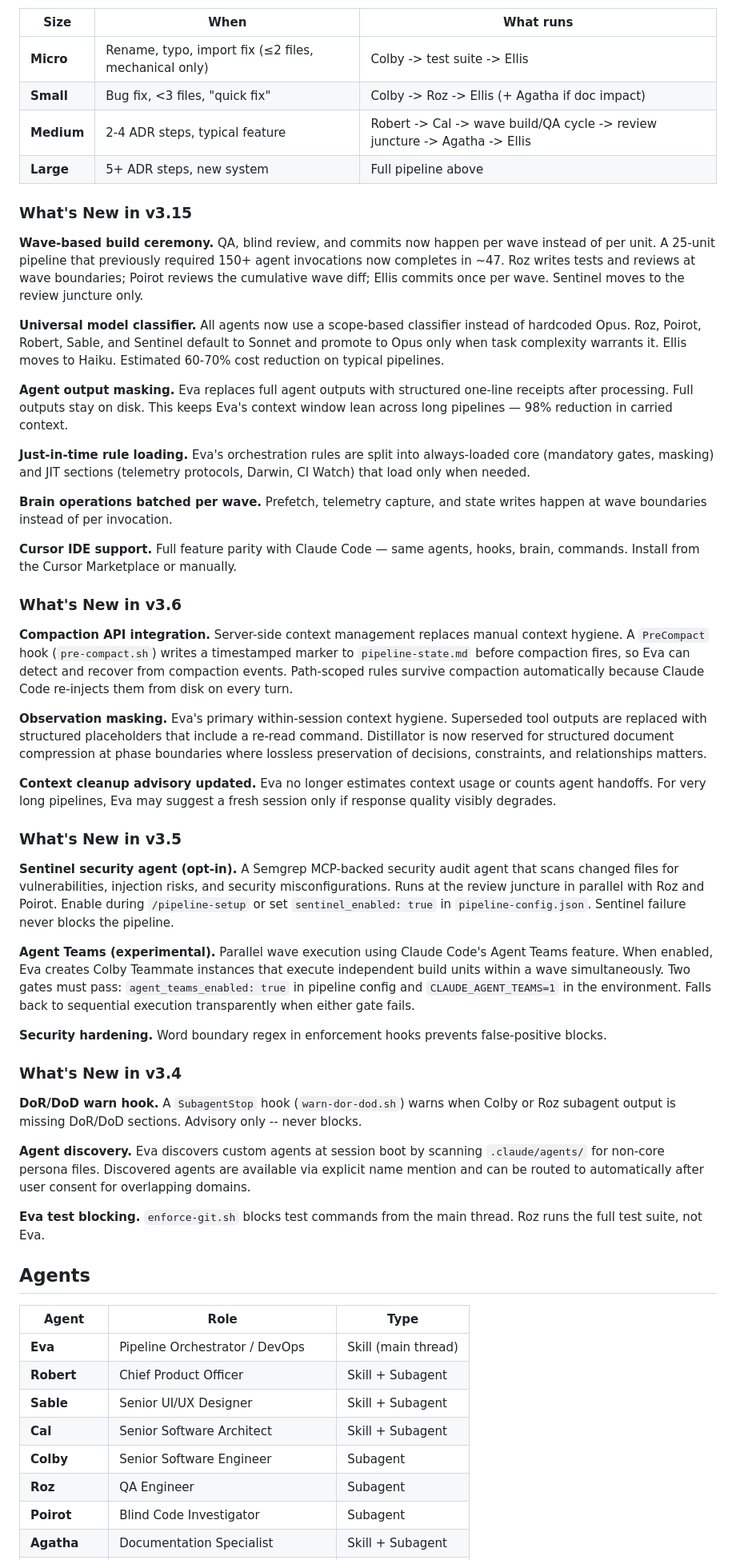
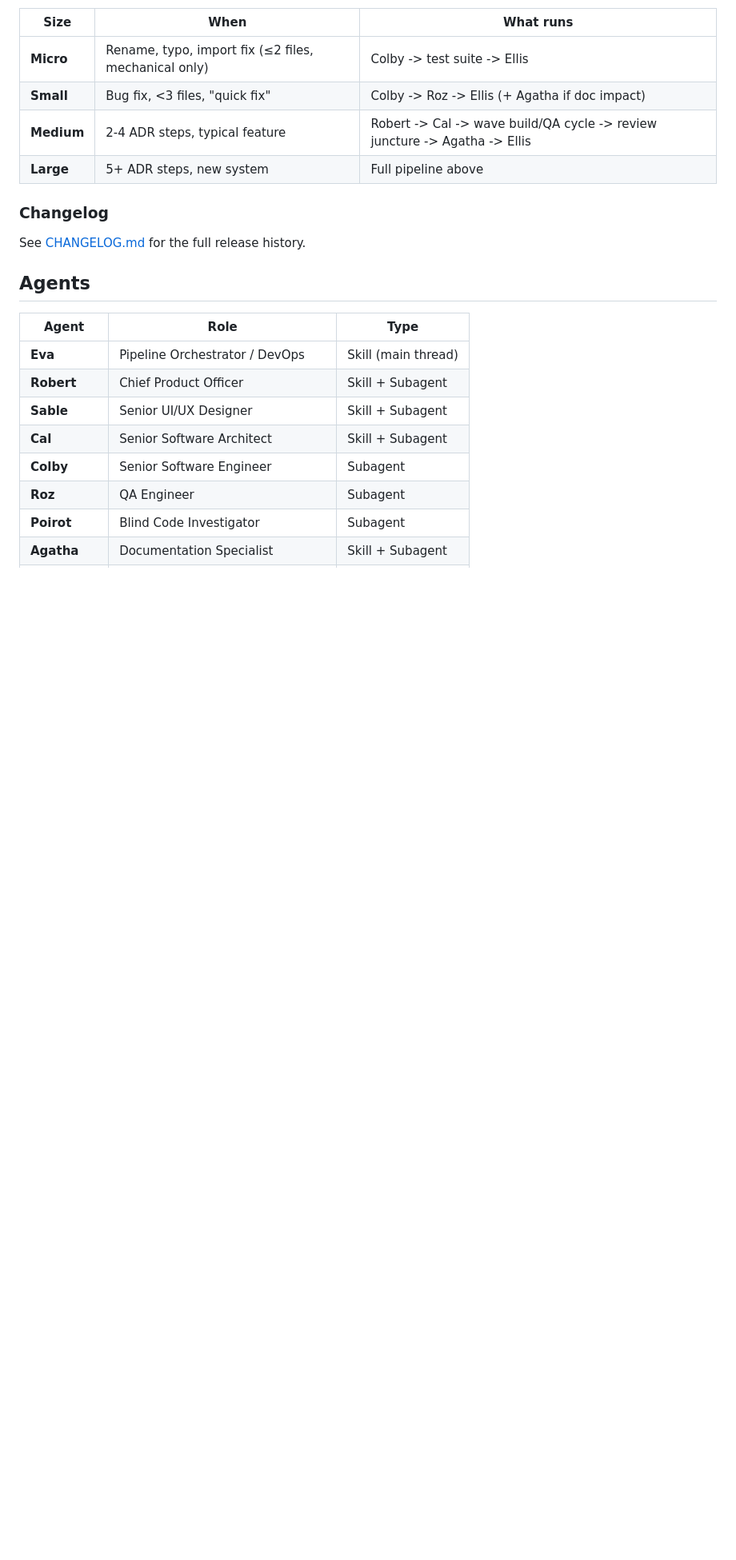
Before and after one commit to robertsfeir/atelier-pipeline, a Markdown page: README.md, the part around one of its changes. Shown at 80% size. GitHub-like rendering; blank space fills up the shorter version.

Commit message:
docs: remove stale What's New sections, fix diagram contrast, Cursor parity in README
Co-Authored-By: Claude Opus 4.6 (1M context) <noreply@anthropic.com>

```diff
--- a/README.md
+++ b/README.md
@@ -235,43 +233,9 @@ Not every feature runs every phase. Eva adjusts:
 | **Medium** | 2-4 ADR steps, typical feature | Robert -> Cal -> wave build/QA cycle -> review juncture -> Agatha -> Ellis |
 | **Large** | 5+ ADR steps, new system | Full pipeline above |
 
-### What's New in v3.15
+### Changelog
 
-**Wave-based build ceremony.** QA, blind review, and commits now happen per wave instead of per unit. A 25-unit pipeline that previously required 150+ agent invocations now completes in ~47. Roz writes tests and reviews at wave boundaries; Poirot reviews the cumulative wave diff; Ellis commits once per wave. Sentinel moves to the review juncture only.
-
-**Universal model classifier.** All agents now use a scope-based classifier instead of hardcoded Opus. Roz, Poirot, Robert, Sable, and Sentinel default to Sonnet and promote to Opus only when task complexity warrants it. Ellis moves to Haiku. Estimated 60-70% cost reduction on typical pipelines.
-
-**Agent output masking.** Eva replaces full agent outputs with structured one-line receipts after processing. Full outputs stay on disk. This keeps Eva's context window lean across long pipelines — 98% reduction in carried context.
-
-**Just-in-time rule loading.** Eva's orchestration rules are split into always-loaded core (mandatory gates, masking) and JIT sections (telemetry protocols, Darwin, CI Watch) that load only when needed.
-
-**Brain operations batched per wave.** Prefetch, telemetry capture, and state writes happen at wave boundaries instead of per invocation.
-
-**Cursor IDE support.** Full feature parity with Claude Code — same agents, hooks, brain, commands. Install from the Cursor Marketplace or manually.
-
-### What's New in v3.6
-
-**Compaction API integration.** Server-side context management replaces manual context hygiene. A `PreCompact` hook (`pre-compact.sh`) writes a timestamped marker to `pipeline-state.md` before compaction fires, so Eva can detect and recover from compaction events. Path-scoped rules survive compaction automatically because Claude Code re-injects them from disk on every turn.
-
-**Observation masking.** Eva's primary within-session context hygiene. Superseded tool outputs are replaced with structured placeholders that include a re-read command. Distillator is now reserved for structured document compression at phase boundaries where lossless preservation of decisions, constraints, and relationships matters.
-
-**Context cleanup advisory updated.** Eva no longer estimates context usage or counts agent handoffs. For very long pipelines, Eva may suggest a fresh session only if response quality visibly degrades.
-
-### What's New in v3.5
-
-**Sentinel security agent (opt-in).** A Semgrep MCP-backed security audit agent that scans changed files for vulnerabilities, injection risks, and security misconfigurations. Runs at the review juncture in parallel with Roz and Poirot. Enable during `/pipeline-setup` or set `sentinel_enabled: true` in `pipeline-config.json`. Sentinel failure never blocks the pipeline.
-
-**Agent Teams (experimental).** Parallel wave execution using Claude Code's Agent Teams feature. When enabled, Eva creates Colby Teammate instances that execute independent build units within a wave simultaneously. Two gates must pass: `agent_teams_enabled: true` in pipeline config and `CLAUDE_AGENT_TEAMS=1` in the environment. Falls back to sequential execution transparently when either gate fails.
-
-**Security hardening.** Word boundary regex in enforcement hooks prevents false-positive blocks.
-
-### What's New in v3.4
-
-**DoR/DoD warn hook.** A `SubagentStop` hook (`warn-dor-dod.sh`) warns when Colby or Roz subagent output is missing DoR/DoD sections. Advisory only -- never blocks.
-
-**Agent discovery.** Eva discovers custom agents at session boot by scanning `.claude/agents/` for non-core persona files. Discovered agents are available via explicit name mention and can be routed to automatically after user consent for overlapping domains.
-
-**Eva test blocking.** `enforce-git.sh` blocks test commands from the main thread. Roz runs the full test suite, not Eva.
+See [CHANGELOG.md](CHANGELOG.md) for the full release history.
 
 ## Agents
 
```
Also changed, not shown: other parts of README.md (+16 -16 lines).
